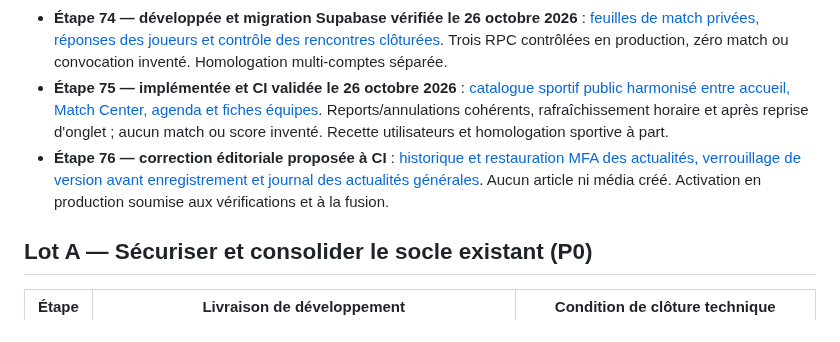
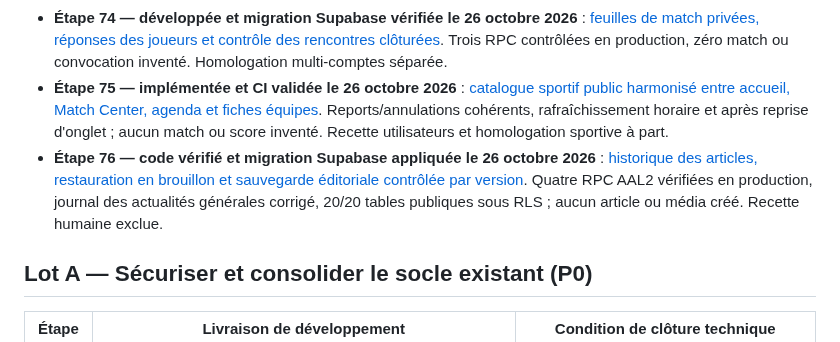
Before and after one commit to diegosmp94/Boissy-UJ, a Markdown page: docs/ROADMAP_FINALISATION_TECHNIQUE_20261026.md, the part around the change. Rendered like a GitHub page.

Commit message:
docs(step76): record verified production news revision RPCs and RLS checks

```diff
--- a/docs/ROADMAP_FINALISATION_TECHNIQUE_20261026.md
+++ b/docs/ROADMAP_FINALISATION_TECHNIQUE_20261026.md
@@ -26,7 +26,7 @@ Accueil en huit chapitres et identité bleu nuit/doré ; navigation responsive e
 - **Étape 73 — livrée sur `main`, migration vérifiée** : [affiliations multi-équipes et historique privé](ETAPE_73_EFFECTIFS_AFFECTATIONS_20261026.md). Aucun joueur ou numéro inventé.
 - **Étape 74 — développée et migration Supabase vérifiée le 26 octobre 2026** : [feuilles de match privées, réponses des joueurs et contrôle des rencontres clôturées](ETAPE_74_CONVOCATIONS_FEUILLES_MATCH_20261026.md). Trois RPC contrôlées en production, zéro match ou convocation inventé. Homologation multi-comptes séparée.
 - **Étape 75 — implémentée et CI validée le 26 octobre 2026** : [catalogue sportif public harmonisé entre accueil, Match Center, agenda et fiches équipes](ETAPE_75_SYNCHRO_SPORT_PUBLIC_20261026.md). Reports/annulations cohérents, rafraîchissement horaire et après reprise d'onglet ; aucun match ou score inventé. Recette utilisateurs et homologation sportive à part.
-- **Étape 76 — correction éditoriale proposée à CI** : [historique et restauration MFA des actualités, verrouillage de version avant enregistrement et journal des actualités générales](ETAPE_76_ACTUALITES_VERSIONS_20261026.md). Aucun article ni média créé. Activation en production soumise aux vérifications et à la fusion.
+- **Étape 76 — code vérifié et migration Supabase appliquée le 26 octobre 2026** : [historique des articles, restauration en brouillon et sauvegarde éditoriale contrôlée par version](ETAPE_76_ACTUALITES_VERSIONS_20261026.md). Quatre RPC AAL2 vérifiées en production, journal des actualités générales corrigé, 20/20 tables publiques sous RLS ; aucun article ou média créé. Recette humaine exclue.
 
 ## Lot A — Sécuriser et consolider le socle existant (P0)
 
```
